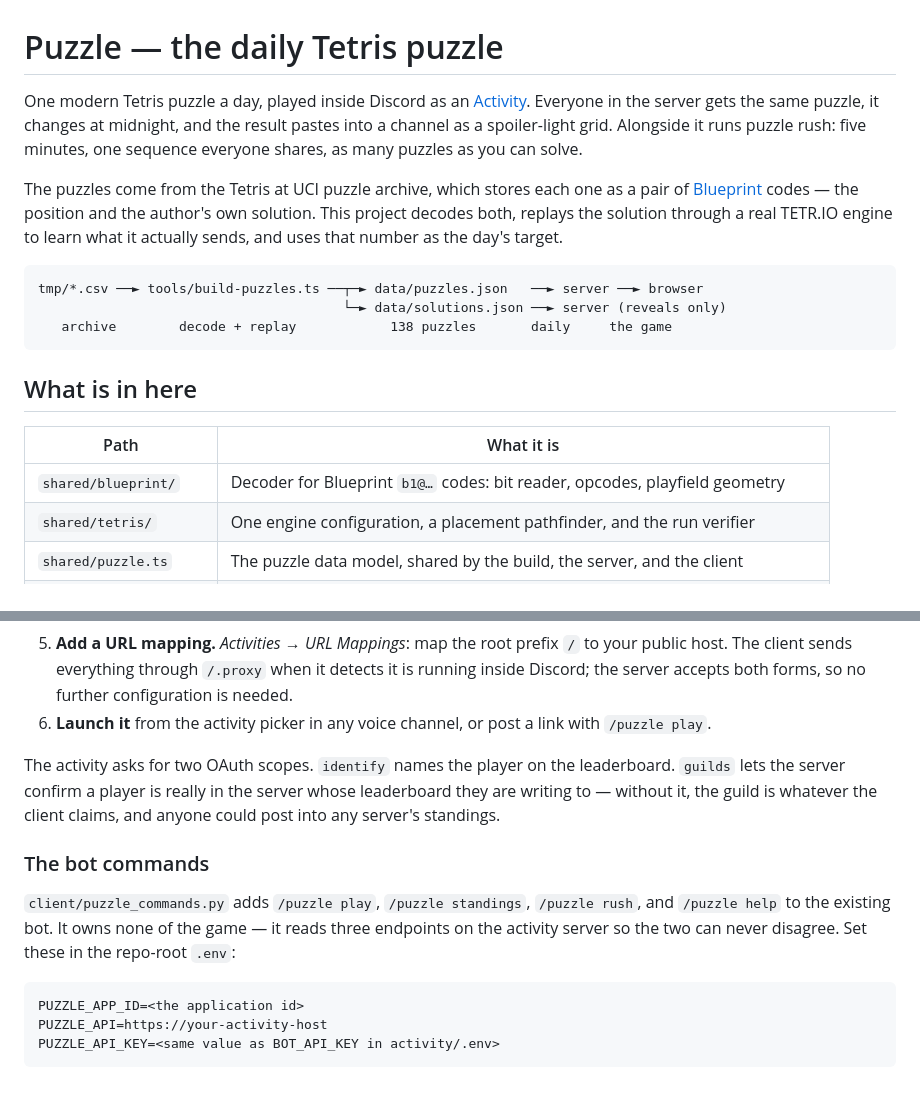
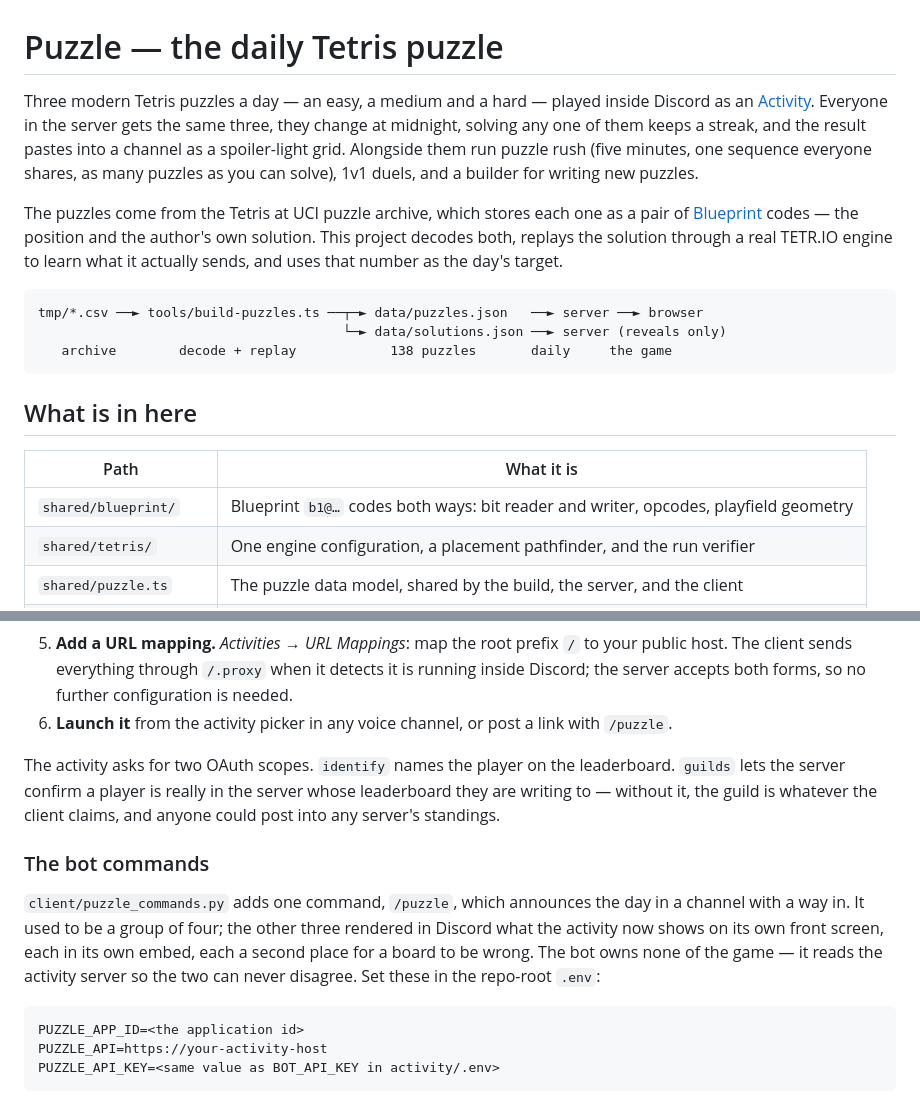
Before and after one commit to tetrisuci/BaronChairStair, a Markdown page: activity/README.md, 2 parts joined by grey strips. GitHub-like rendering.

````diff
--- a/activity/README.md
+++ b/activity/README.md
@@ -1,10 +1,13 @@
 # Puzzle — the daily Tetris puzzle
 
-One modern Tetris puzzle a day, played inside Discord as an
+Three modern Tetris puzzles a day — an easy, a medium and a hard — played
+inside Discord as an
 [Activity](https://discord.com/developers/docs/activities/overview). Everyone
-in the server gets the same puzzle, it changes at midnight, and the result
-pastes into a channel as a spoiler-light grid. Alongside it runs puzzle rush:
-five minutes, one sequence everyone shares, as many puzzles as you can solve.
+in the server gets the same three, they change at midnight, solving any one of
+them keeps a streak, and the result pastes into a channel as a spoiler-light
+grid. Alongside them run puzzle rush (five minutes, one sequence everyone
+shares, as many puzzles as you can solve), 1v1 duels, and a builder for writing
+new puzzles.
 
 The puzzles come from the Tetris at UCI puzzle archive, which stores each one as
 a pair of [Blueprint](https://bp.tali.software) codes — the position and the
@@ -22,7 +25,7 @@ tmp/*.csv ──► tools/build-puzzles.ts ──┬─► data/puzzles.json
 
 | Path | What it is |
 | --- | --- |
-| `shared/blueprint/` | Decoder for Blueprint `b1@…` codes: bit reader, opcodes, playfield geometry |
+| `shared/blueprint/` | Blueprint `b1@…` codes both ways: bit reader and writer, opcodes, playfield geometry |
 | `shared/tetris/` | One engine configuration, a placement pathfinder, and the run verifier |
 | `shared/puzzle.ts` | The puzzle data model, shared by the build, the server, and the client |
 | `shared/daily.ts` | Which puzzle belongs to which day |
@@ -103,7 +106,7 @@ bun run tools/e2e-submit.ts http://localhost:3998
    detects it is running inside Discord; the server accepts both forms, so no
    further configuration is needed.
 6. **Launch it** from the activity picker in any voice channel, or post a link
-   with `/puzzle play`.
+   with `/puzzle`.
 
 The activity asks for two OAuth scopes. `identify` names the player on the
 leaderboard. `guilds` lets the server confirm a player is really in the server
@@ -112,10 +115,12 @@ client claims, and anyone could post into any server's standings.
 
 ### The bot commands
 
-`client/puzzle_commands.py` adds `/puzzle play`, `/puzzle standings`,
-`/puzzle rush`, and `/puzzle help` to the existing bot. It owns none of the
-game — it reads three endpoints on the activity server so the two can never
-disagree. Set these in the repo-root `.env`:
+`client/puzzle_commands.py` adds one command, `/puzzle`, which announces the
+day in a channel with a way in. It used to be a group of four; the other three
+rendered in Discord what the activity now shows on its own front screen, each
+in its own embed, each a second place for a board to be wrong. The bot owns
+none of the game — it reads the activity server so the two can never disagree.
+Set these in the repo-root `.env`:
 
 ```
 PUZZLE_APP_ID=<the application id>
````
Also changed, not shown: other parts of activity/README.md (+78 -0 lines), README.md (+21 -17 lines).
